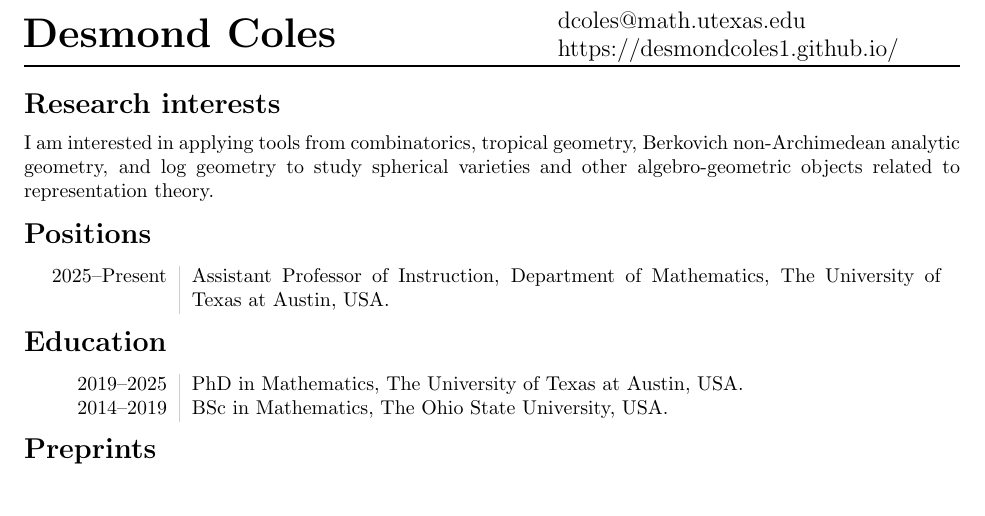
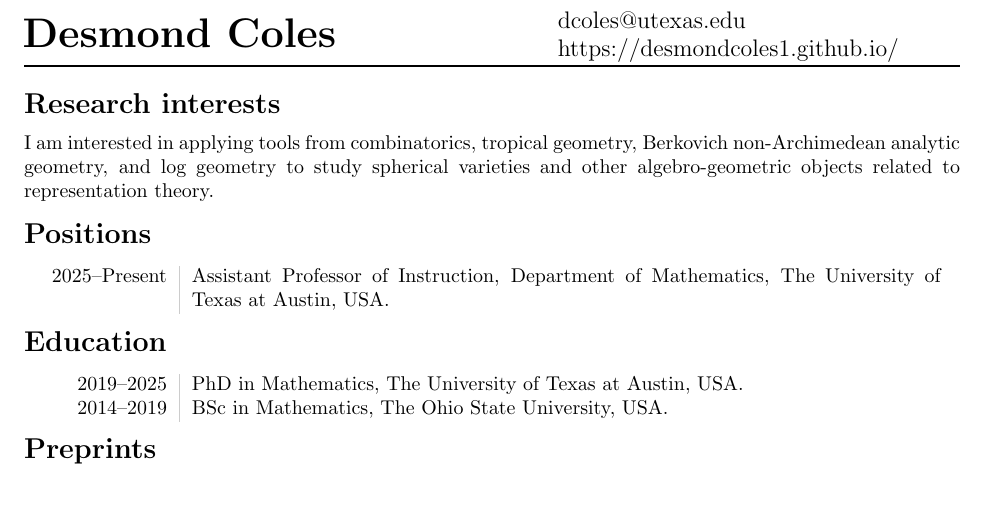
Before and after one commit to desmondcoles1/desmondcoles1.github.io, a LaTeX CV (CV_desmond.tex): part of page 1 of 2, cut at the place of the change. Compiled offline with pdfLaTeX.

Commit message:
Add files via upload

```diff
--- a/CV_desmond.tex
+++ b/CV_desmond.tex
@@ -31,7 +31,7 @@
 \begin{tabular}{l!{}r}
 \vspace{-5pt}
 
-\hspace{-25pt} \huge \bf Desmond Coles\hfill & {\large dcoles@math.utexas.edu}
+\hspace{-25pt} \huge \bf Desmond Coles\hfill & {\large dcoles@utexas.edu}
 
  \large{https://desmondcoles1.github.io/}\\
 \end{tabular}
```
Also changed, not shown: CV_desmond.pdf.
